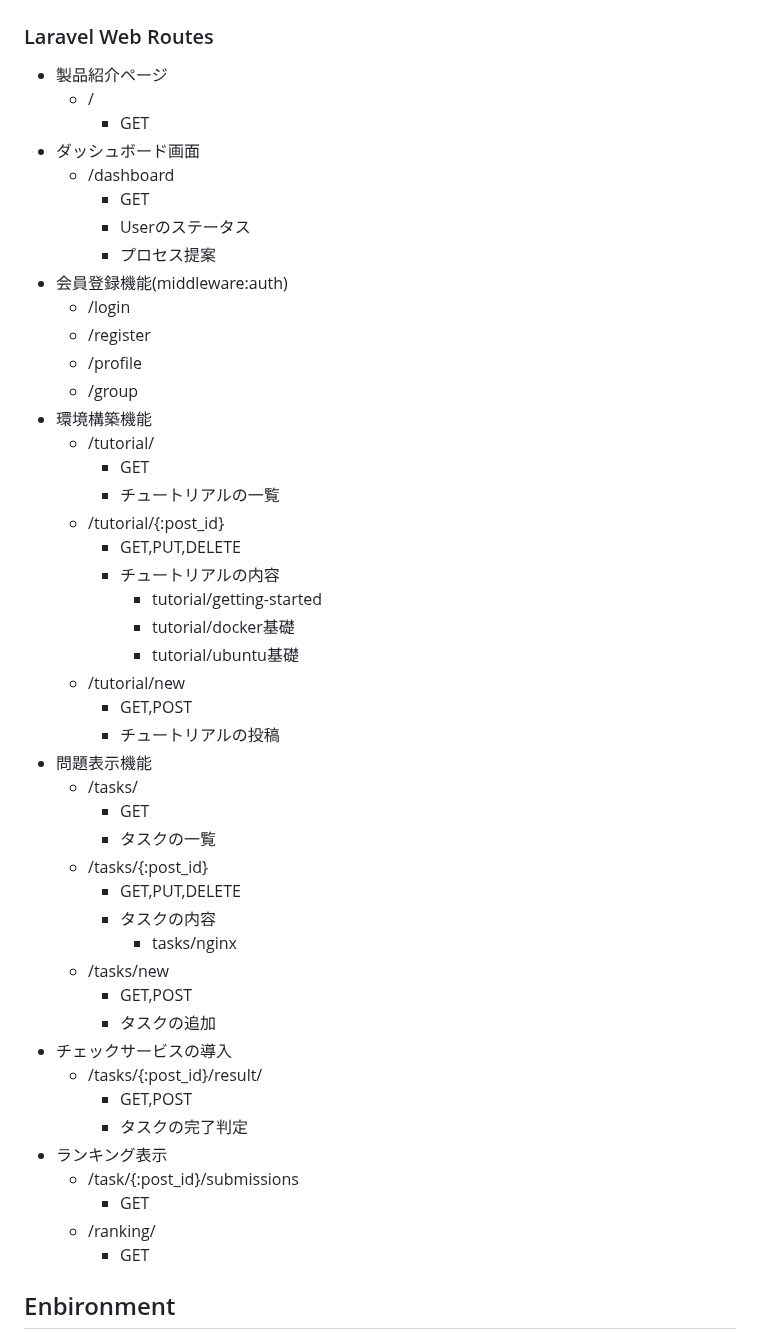
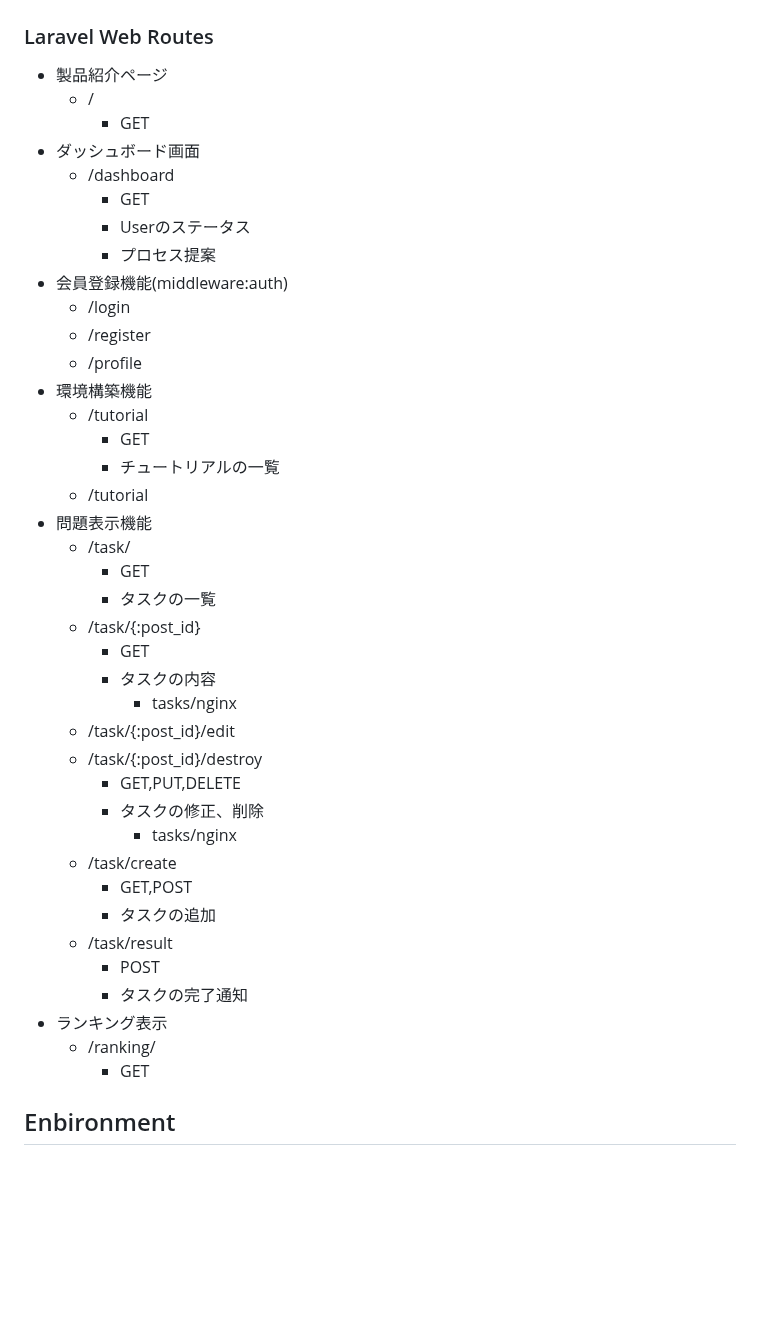
Before and after one commit to SystemEngineeringTeam/tenno-hai-front, a Markdown page: README.md, the part around one of its changes. Rendered like a GitHub page; blank space fills up the shorter version.

Commit message:
feat: APIの訂正

```diff
--- a/README.md
+++ b/README.md
@@ -39,51 +39,44 @@
 ### Laravel Web Routes
 
 - 製品紹介ページ
-    - /
-        - GET
+  - /
+    - GET
 - ダッシュボード画面
-    - /dashboard
-        - GET
-        - Userのステータス
-        - プロセス提案
+  - /dashboard
+    - GET
+    - Userのステータス
+    - プロセス提案
 - 会員登録機能(middleware:auth)
   - /login
   - /register
   - /profile
-  - /group
 - 環境構築機能
-    - /tutorial/
-        - GET
-        - チュートリアルの一覧
-    - /tutorial/{:post_id}
-        - GET,PUT,DELETE
-        - チュートリアルの内容
-            - tutorial/getting-started
-            - tutorial/docker基礎
-            - tutorial/ubuntu基礎
-    - /tutorial/new
-        - GET,POST
-        - チュートリアルの投稿
+  - /tutorial
+    - GET
+    - チュートリアルの一覧
+  - /tutorial
 - 問題表示機能
-    - /tasks/
-        - GET
-        - タスクの一覧
-    - /tasks/{:post_id}
-        - GET,PUT,DELETE
-        - タスクの内容
-            - tasks/nginx
-    - /tasks/new
-        - GET,POST
-        - タスクの追加
-- チェックサービスの導入
-    - /tasks/{:post_id}/result/
-        - GET,POST
-        - タスクの完了判定
+  - /task/
+    - GET
+    - タスクの一覧
+  - /task/{:post_id}
+    - GET
+    - タスクの内容
+      - tasks/nginx
+  - /task/{:post_id}/edit
+  - /task/{:post_id}/destroy
+    - GET,PUT,DELETE
+    - タスクの修正、削除
+      - tasks/nginx
+  - /task/create
+    - GET,POST
+    - タスクの追加
+  - /task/result
+    - POST
+    - タスクの完了通知
 - ランキング表示
-    - /task/{:post_id}/submissions
-        - GET
-    - /ranking/
-        - GET
+  - /ranking/
+    - GET
 
 ## Enbironment
 
```
Also changed, not shown: other parts of README.md (+2 -2 lines).
